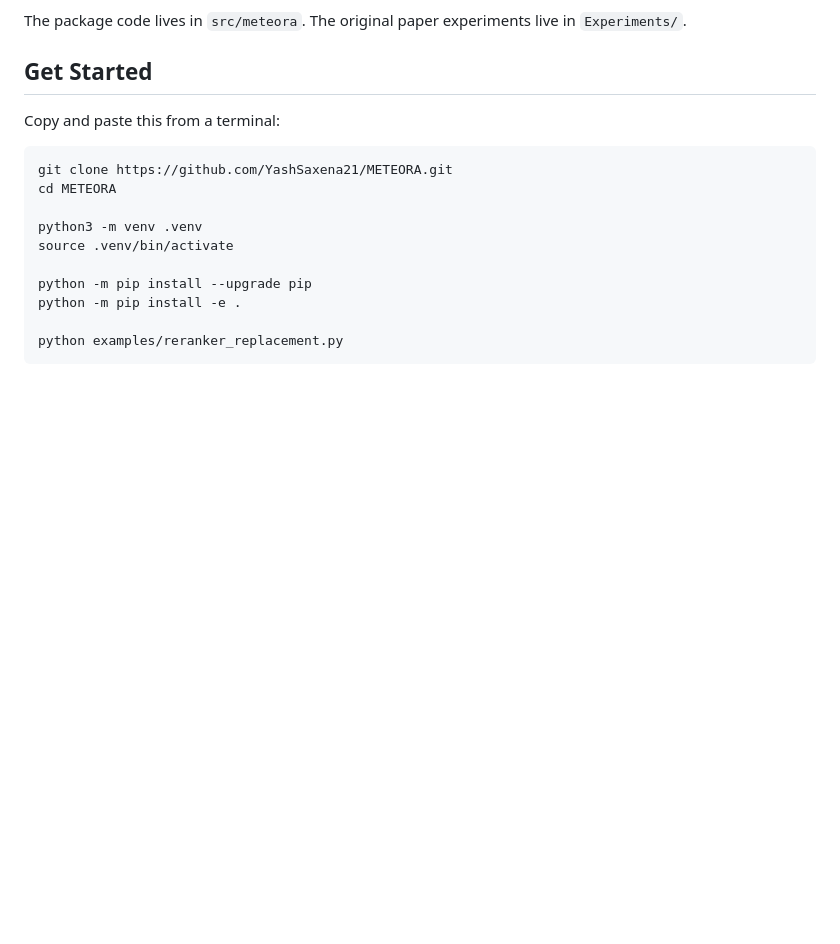
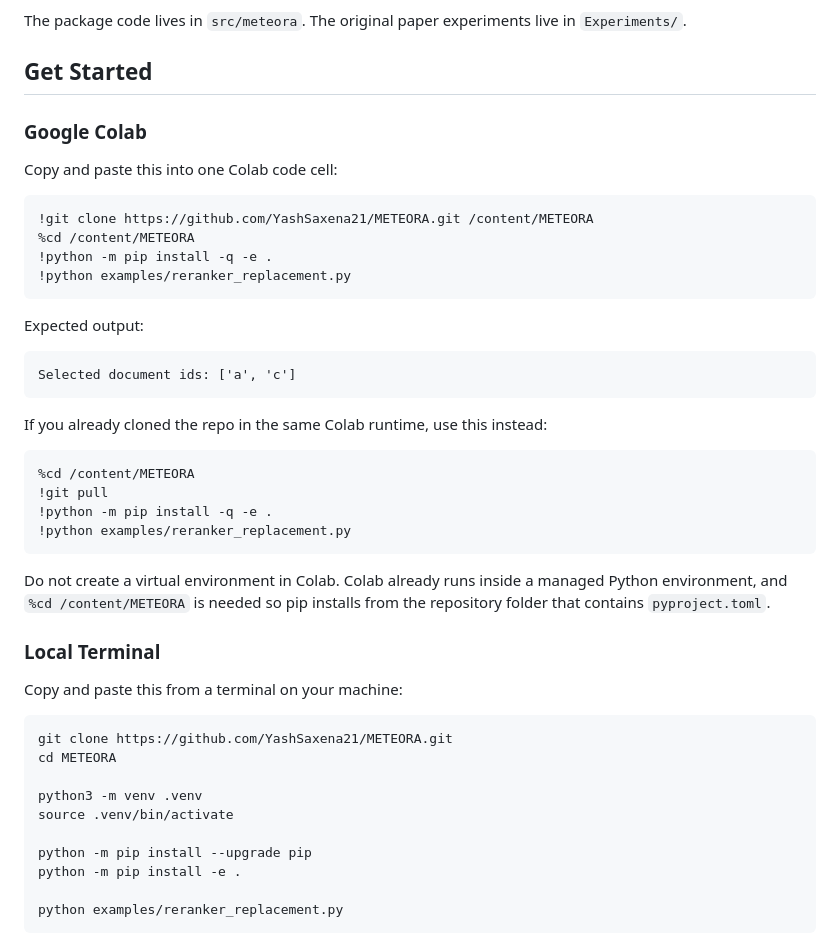
Before and after one commit to YashSaxena21/METEORA, a Markdown page: README.md, the part around the change. GitHub-like rendering; blank space fills up the shorter version.

Commit message:
Add Colab install instructions

````diff
--- a/README.md
+++ b/README.md
@@ -11,7 +11,39 @@ The package code lives in `src/meteora`. The original paper experiments live in
 
 ## Get Started
 
-Copy and paste this from a terminal:
+### Google Colab
+
+Copy and paste this into one Colab code cell:
+
+```python
+!git clone https://github.com/YashSaxena21/METEORA.git /content/METEORA
+%cd /content/METEORA
+!python -m pip install -q -e .
+!python examples/reranker_replacement.py
+```
+
+Expected output:
+
+```text
+Selected document ids: ['a', 'c']
+```
+
+If you already cloned the repo in the same Colab runtime, use this instead:
+
+```python
+%cd /content/METEORA
+!git pull
+!python -m pip install -q -e .
+!python examples/reranker_replacement.py
+```
+
+Do not create a virtual environment in Colab. Colab already runs inside a
+managed Python environment, and `%cd /content/METEORA` is needed so pip installs
+from the repository folder that contains `pyproject.toml`.
+
+### Local Terminal
+
+Copy and paste this from a terminal on your machine:
 
 ```bash
 git clone https://github.com/YashSaxena21/METEORA.git
````
